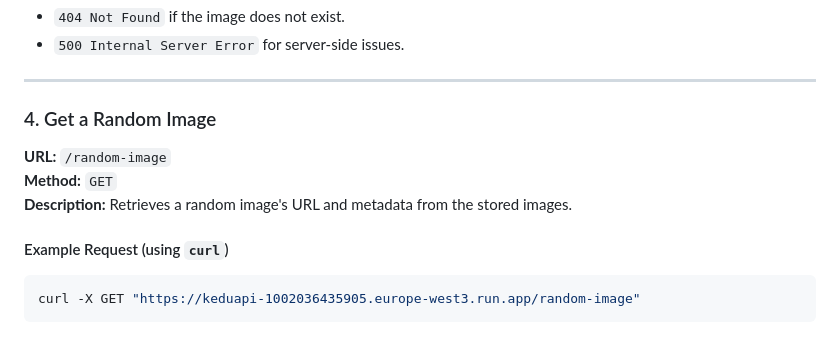
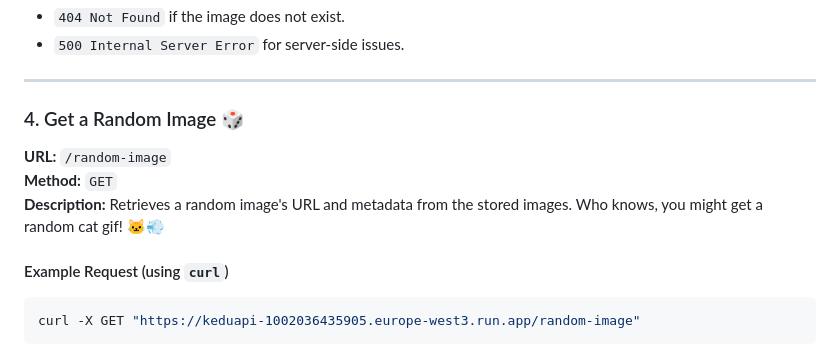
Before and after one commit to Hajorda/KeduAPI, a Markdown page: README.md, the part around one of its changes. GitHub-like rendering.

```diff
--- a/README.md
+++ b/README.md
@@ -164,11 +168,11 @@ const getImage = async (imageName) => {
 
 ---
 
-### 4. Get a Random Image
+### 4. Get a Random Image 🎲
 
 **URL:** `/random-image`
 **Method:** `GET`
-**Description:** Retrieves a random image's URL and metadata from the stored images.
+**Description:** Retrieves a random image's URL and metadata from the stored images. Who knows, you might get a random cat gif! 🐱💨
 
 #### Example Request (using `curl`)
 
```
Also changed, not shown: other parts of README.md (+21 -11 lines).
